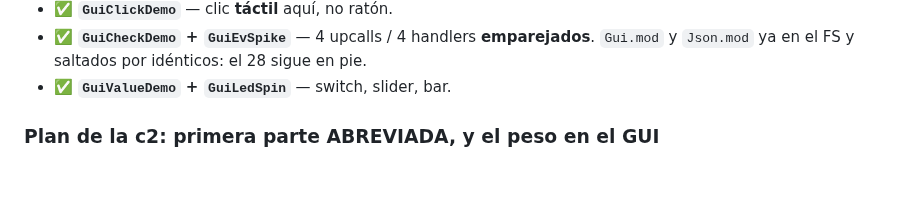
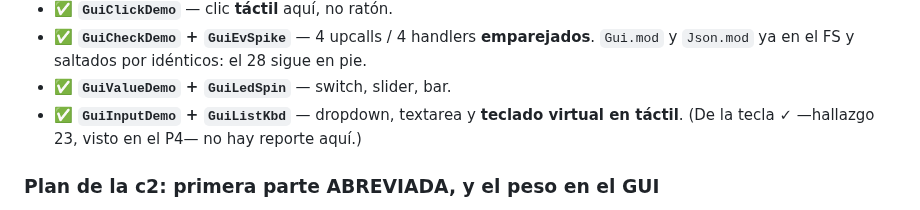
Before and after one commit to legio-e/BasicPlus, a Markdown page: docs/H13_PRUEBAS.md, the part around the change. Rendered like a GitHub page; blank space fills up the shorter version.

Commit message:
docs(v4/H13/c2): GuiInputDemo + GuiListKbd verdes — teclado virtual en tactil
Co-Authored-By: Claude Opus 5 <noreply@anthropic.com>

```diff
--- a/docs/H13_PRUEBAS.md
+++ b/docs/H13_PRUEBAS.md
@@ -1362,6 +1362,8 @@ el 27 y el 374 (que el recurso lo diga la placa, no una constante).
 - ✅ **`GuiCheckDemo` + `GuiEvSpike`** — 4 upcalls / 4 handlers **emparejados**.
   `Gui.mod` y `Json.mod` ya en el FS y saltados por idénticos: el 28 sigue en pie.
 - ✅ **`GuiValueDemo` + `GuiLedSpin`** — switch, slider, bar.
+- ✅ **`GuiInputDemo` + `GuiListKbd`** — dropdown, textarea y **teclado virtual en
+  táctil**. (De la tecla ✓ —hallazgo 23, visto en el P4— no hay reporte aquí.)
 
 ### Plan de la c2: primera parte ABREVIADA, y el peso en el GUI
 
```
